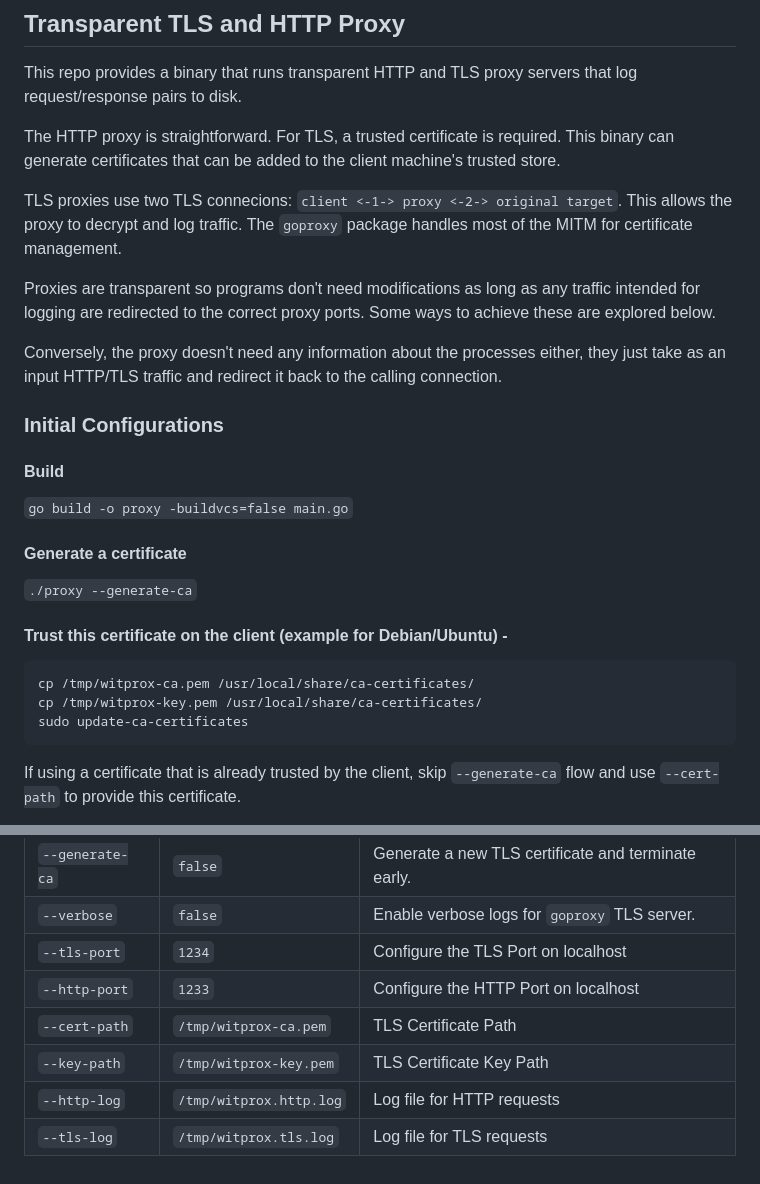
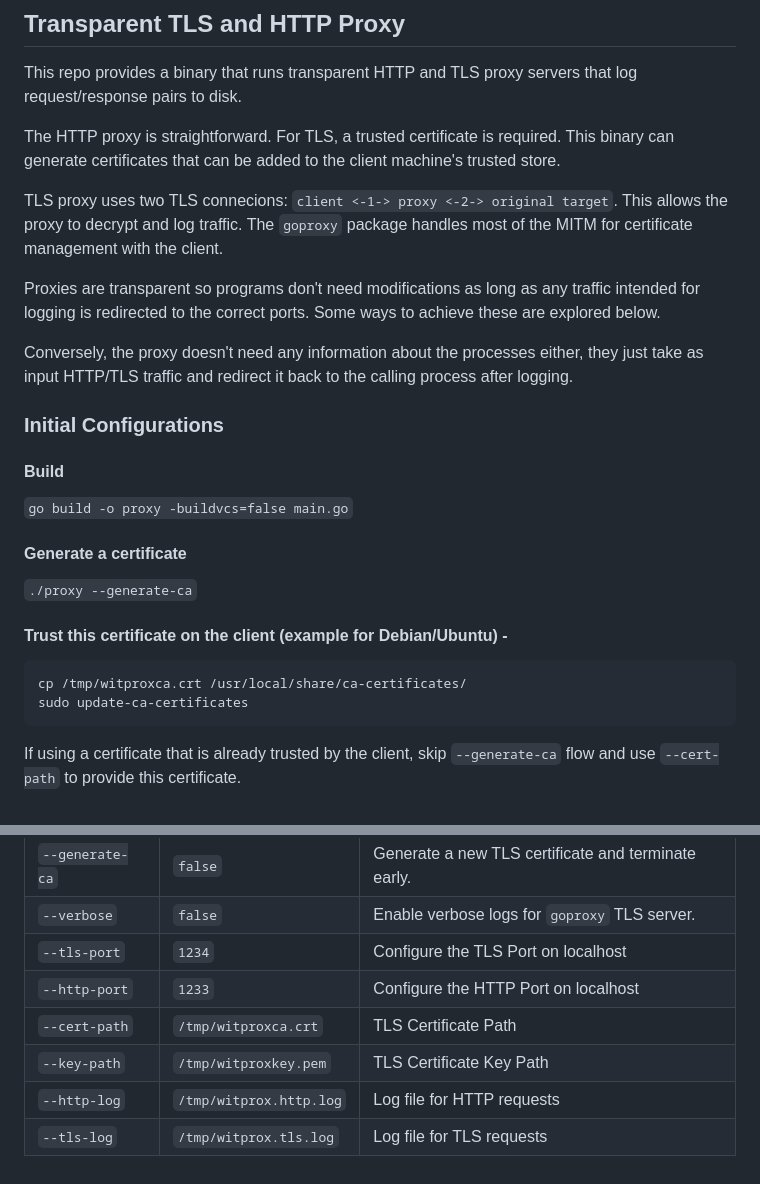
Before and after one commit to stupendoussuperpowers/witprox, a Markdown page: README.md, 2 parts joined by grey strips. Rendered like a GitHub page.

Commit message:
sigh - typos.

````diff
--- a/README.md
+++ b/README.md
@@ -4,11 +4,11 @@ This repo provides a binary that runs transparent HTTP and TLS proxy servers tha
 
 The HTTP proxy is straightforward. For TLS, a trusted certificate is required. This binary can generate certificates that can be added to the client machine's trusted store.
 
-TLS proxies use two TLS connecions: `client <-1-> proxy <-2-> original target`. This allows the proxy to decrypt and log traffic. The `goproxy` package handles most of the MITM for certificate management.
+TLS proxy uses two TLS connecions: `client <-1-> proxy <-2-> original target`. This allows the proxy to decrypt and log traffic. The `goproxy` package handles most of the MITM for certificate management with the client.
 
-Proxies are transparent so programs don't need modifications as long as any traffic intended for logging are redirected to the correct proxy ports. Some ways to achieve these are explored below.
+Proxies are transparent so programs don't need modifications as long as any traffic intended for logging is redirected to the correct ports. Some ways to achieve these are explored below.
 
-Conversely, the proxy doesn't need any information about the processes either, they just take as an input HTTP/TLS traffic and redirect it back to the calling connection.
+Conversely, the proxy doesn't need any information about the processes either, they just take as input HTTP/TLS traffic and redirect it back to the calling process after logging.
 
 ### Initial Configurations
 
@@ -23,8 +23,7 @@ Conversely, the proxy doesn't need any information about the processes either, t
 #### Trust this certificate on the client (example for Debian/Ubuntu) -
 
 ```
-cp /tmp/witprox-ca.pem /usr/local/share/ca-certificates/
-cp /tmp/witprox-key.pem /usr/local/share/ca-certificates/
+cp /tmp/witproxca.crt /usr/local/share/ca-certificates/
 sudo update-ca-certificates
 ```
 
@@ -178,7 +177,7 @@ Command line flags for `./proxy`
 | `--verbose` | `false` | Enable verbose logs for `goproxy` TLS server.|
 | `--tls-port` | `1234` | Configure the TLS Port on localhost |
 | `--http-port` |  `1233` | Configure the HTTP Port on localhost |
-| `--cert-path` | `/tmp/witprox-ca.pem` | TLS Certificate Path |
-| `--key-path` | `/tmp/witprox-key.pem` | TLS Certificate Key Path |
+| `--cert-path` | `/tmp/witproxca.crt` | TLS Certificate Path |
+| `--key-path` | `/tmp/witproxkey.pem` | TLS Certificate Key Path |
 | `--http-log` |  `/tmp/witprox.http.log` | Log file for HTTP requests |
 | `--tls-log` | `/tmp/witprox.tls.log` | Log file for TLS requests |
````
